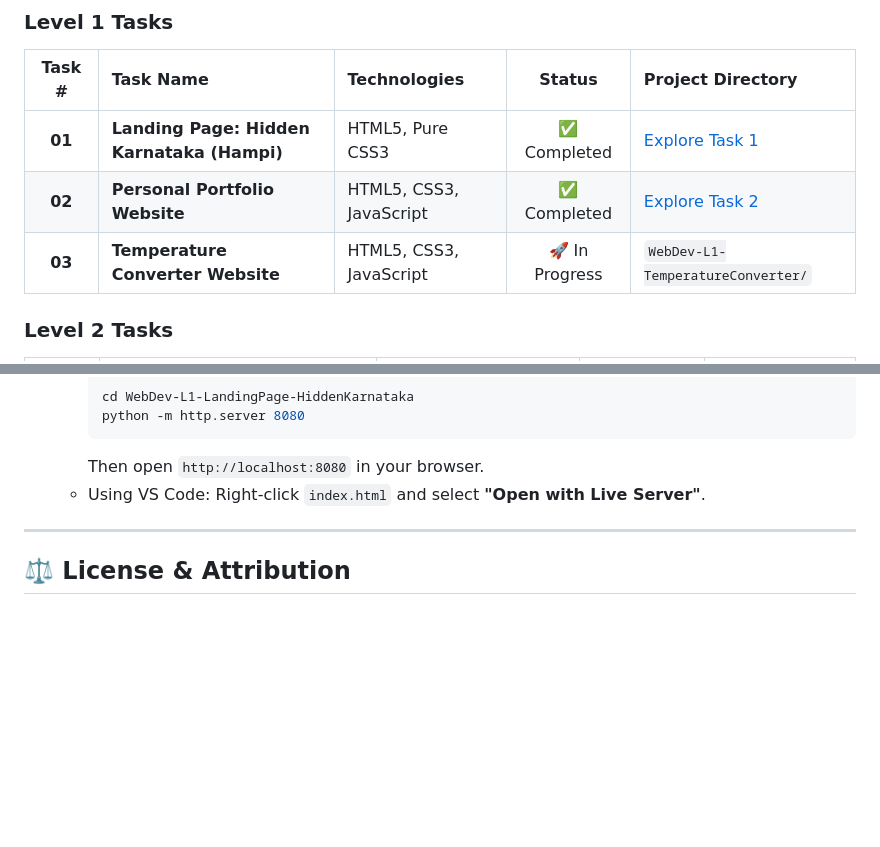
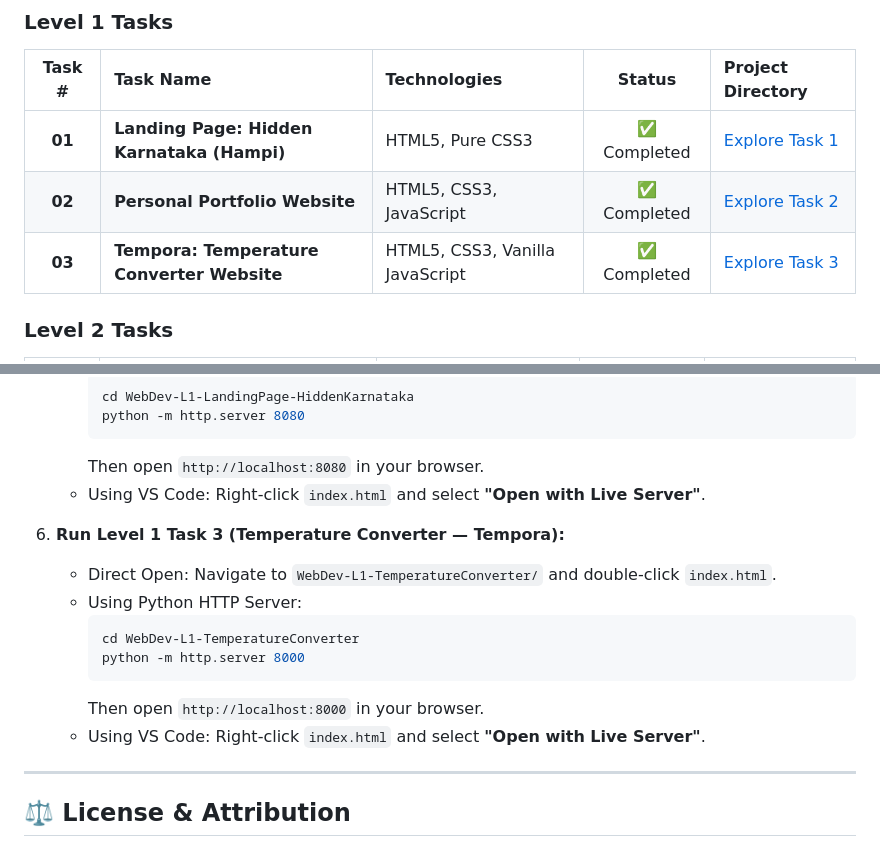
Before and after one commit to ShridharKusugal/OIBSIP, a Markdown page: README.md, 2 parts joined by grey strips. GitHub-like rendering; blank space fills up the shorter version.

````diff
--- a/README.md
+++ b/README.md
@@ -21,7 +21,7 @@ Welcome to the **Oasis Infobyte (OIBSIP) Web Development and Designing Internshi
 | :---: | :--- | :--- | :---: | :--- |
 | **01** | **Landing Page: Hidden Karnataka (Hampi)** | HTML5, Pure CSS3 | ✅ Completed | [Explore Task 1](./WebDev-L1-LandingPage-HiddenKarnataka/) |
 | **02** | **Personal Portfolio Website** | HTML5, CSS3, JavaScript | ✅ Completed | [Explore Task 2](./WebDev-L1-PersonalPortfolio/) |
-| **03** | **Temperature Converter Website** | HTML5, CSS3, JavaScript | 🚀 In Progress | `WebDev-L1-TemperatureConverter/` |
+| **03** | **Tempora: Temperature Converter Website** | HTML5, CSS3, Vanilla JavaScript | ✅ Completed | [Explore Task 3](./WebDev-L1-TemperatureConverter/) |
 
 ### Level 2 Tasks
 
@@ -172,6 +197,16 @@ For detailed documentation, design decisions, and setup instructions, see the [L
      Then open `http://localhost:8080` in your browser.
    - Using VS Code: Right-click `index.html` and select **"Open with Live Server"**.
 
+6. **Run Level 1 Task 3 (Temperature Converter — Tempora):**
+   - Direct Open: Navigate to `WebDev-L1-TemperatureConverter/` and double-click `index.html`.
+   - Using Python HTTP Server:
+     ```bash
+     cd WebDev-L1-TemperatureConverter
+     python -m http.server 8000
+     ```
+     Then open `http://localhost:8000` in your browser.
+   - Using VS Code: Right-click `index.html` and select **"Open with Live Server"**.
+
 ---
 
 ## ⚖️ License & Attribution
````
Also changed, not shown: other parts of README.md (+25 -0 lines), WebDev-L1-TemperatureConverter/README.md (added, +146 -0 lines), WebDev-L1-TemperatureConverter/screenshots/converter-desktop.png (added), WebDev-L1-TemperatureConverter/screenshots/converter-mobile.png (added), 3 other files.
